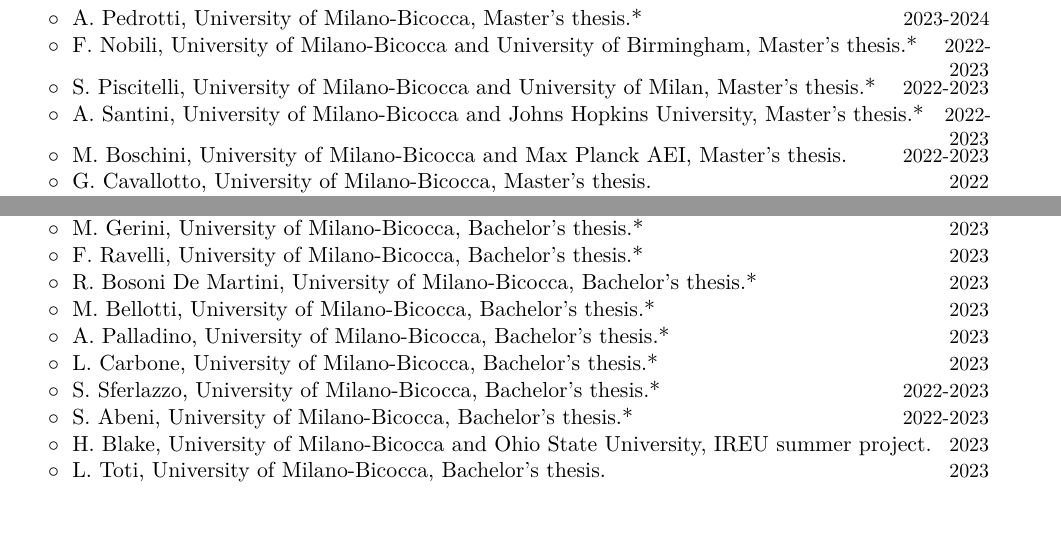
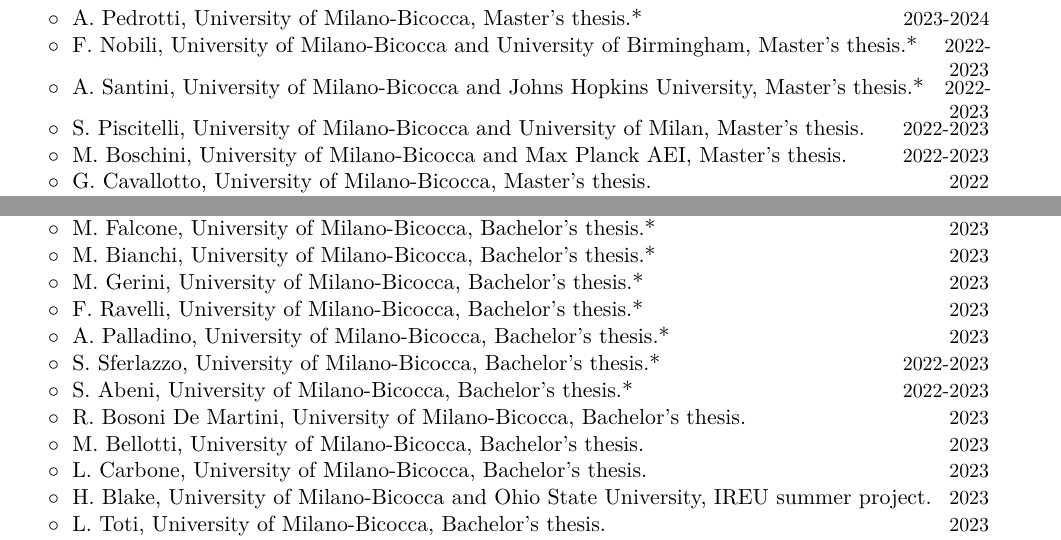
Before and after one commit to dgerosa/CV, a LaTeX CV (CVshort.tex): two parts of pages 3 and 4 of 8, joined at a grey line, cut so that both start at the same text, the shorter picture padded with empty space. Compiled offline with XeLaTeX.

Commit message:
students

```diff
--- a/CVshort.tex
+++ b/CVshort.tex
@@ -328,10 +328,10 @@
 \cvitemwithcomment{}{\hspace{0.4cm}$\circ\;$ F.~Nobili, University of Milano-Bicocca and University of Birmingham, Master's thesis.*}{2022-2023}
 \vspace{-0.1cm}
 %
-\cvitemwithcomment{}{\hspace{0.4cm}$\circ\;$ S.~Piscitelli, University of Milano-Bicocca and University of Milan, Master's thesis.*}{2022-2023}
+\cvitemwithcomment{}{\hspace{0.4cm}$\circ\;$ A.~Santini, University of Milano-Bicocca and Johns Hopkins University, Master's thesis.*}{2022-2023}
 \vspace{-0.1cm}
 %
-\cvitemwithcomment{}{\hspace{0.4cm}$\circ\;$ A.~Santini, University of Milano-Bicocca and Johns Hopkins University, Master's thesis.*}{2022-2023}
+\cvitemwithcomment{}{\hspace{0.4cm}$\circ\;$ S.~Piscitelli, University of Milano-Bicocca and University of Milan, Master's thesis.}{2022-2023}
 \vspace{-0.1cm}
 %
 \cvitemwithcomment{}{\hspace{0.4cm}$\circ\;$ M.~Boschini, University of Milano-Bicocca and Max Planck AEI, Master's thesis.}{2022-2023}
@@ -368,6 +368,12 @@
 \vspace{0.1cm}
 \\
 %
+\cvitemwithcomment{}{\hspace{0.4cm}$\circ\;$ A. Amigoni, University of Milano-Bicocca, Bachelor's thesis.*}{2023}
+\vspace{-0.1cm}
+%
+\cvitemwithcomment{}{\hspace{0.4cm}$\circ\;$ M. Falcone, University of Milano-Bicocca, Bachelor's thesis.*}{2023}
+\vspace{-0.1cm}
+%
 \cvitemwithcomment{}{\hspace{0.4cm}$\circ\;$ M. Bianchi, University of Milano-Bicocca, Bachelor's thesis.*}{2023}
 \vspace{-0.1cm}
 %
@@ -377,22 +383,22 @@
 \cvitemwithcomment{}{\hspace{0.4cm}$\circ\;$ F. Ravelli, University of Milano-Bicocca, Bachelor's thesis.*}{2023}
 \vspace{-0.1cm}
 %
-\cvitemwithcomment{}{\hspace{0.4cm}$\circ\;$ R.~Bosoni De Martini, University of Milano-Bicocca, Bachelor's thesis.*}{2023}
-\vspace{-0.1cm}
-%
-\cvitemwithcomment{}{\hspace{0.4cm}$\circ\;$ M.~Bellotti, University of Milano-Bicocca, Bachelor's thesis.*}{2023}
-\vspace{-0.1cm}
-%
 \cvitemwithcomment{}{\hspace{0.4cm}$\circ\;$ A.~Palladino, University of Milano-Bicocca, Bachelor's thesis.*}{2023}
-\vspace{-0.1cm}
-%
-\cvitemwithcomment{}{\hspace{0.4cm}$\circ\;$ L.~Carbone, University of Milano-Bicocca, Bachelor's thesis.*}{2023}
 \vspace{-0.1cm}
 %
 \cvitemwithcomment{}{\hspace{0.4cm}$\circ\;$ S.~Sferlazzo, University of Milano-Bicocca, Bachelor's thesis.*}{2022-2023}
 \vspace{-0.1cm}
 %
 \cvitemwithcomment{}{\hspace{0.4cm}$\circ\;$ S.~Abeni, University of Milano-Bicocca, Bachelor's thesis.*}{2022-2023}
+\vspace{-0.1cm}
+%
+\cvitemwithcomment{}{\hspace{0.4cm}$\circ\;$ R.~Bosoni De Martini, University of Milano-Bicocca, Bachelor's thesis.}{2023}
+\vspace{-0.1cm}
+%
+\cvitemwithcomment{}{\hspace{0.4cm}$\circ\;$ M.~Bellotti, University of Milano-Bicocca, Bachelor's thesis.}{2023}
+\vspace{-0.1cm}
+%
+\cvitemwithcomment{}{\hspace{0.4cm}$\circ\;$ L.~Carbone, University of Milano-Bicocca, Bachelor's thesis.}{2023}
 \vspace{-0.1cm}
 %
 \cvitemwithcomment{}{\hspace{0.4cm}$\circ\;$ H. Blake, University of Milano-Bicocca and Ohio State University, IREU summer project.}{2023}
```
Also changed, not shown: CV.tex (+17 -11 lines).
